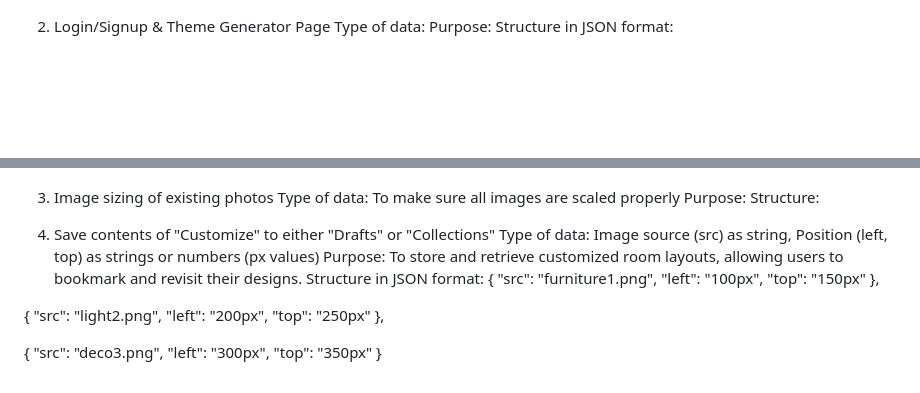
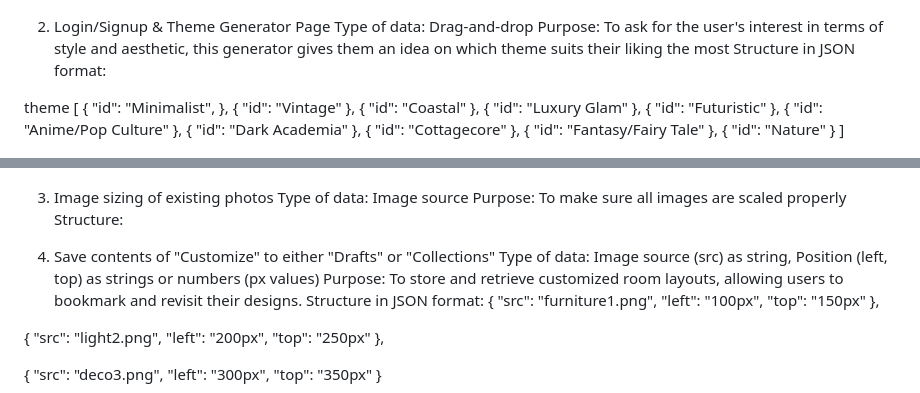
Before and after one commit to amge0/q3-project-geonanga-mamaril, a Markdown page: readme.md, 2 parts joined by grey strips. Drawn GitHub-style; blank space fills up the shorter version.

```diff
--- a/readme.md
+++ b/readme.md
@@ -22,15 +22,48 @@ about_us {
 ![](About.png)
 
 2. Login/Signup & Theme Generator Page
-Type of data:
-Purpose:
+Type of data: Drag-and-drop
+Purpose: To ask for the user's interest in terms of style and aesthetic, this generator gives them an idea on which theme suits their liking the most
 Structure in JSON format:
+
+theme [
+{
+"id": "Minimalist",
+},
+{
+"id": "Vintage"
+},
+{
+"id": "Coastal"
+},
+{
+"id": "Luxury Glam"
+},
+{
+"id": "Futuristic"
+},
+{
+"id": "Anime/Pop Culture"
+},
+{
+"id": "Dark Academia"
+},
+{
+"id": "Cottagecore"
+},
+{
+"id": "Fantasy/Fairy Tale"
+},
+{
+"id": "Nature"
+}
+]
 
 ![](LoginSignupTheme.png)
 
 3. Image sizing of existing photos
-Type of data: To make sure all images are scaled properly
-Purpose:
+Type of data: Image source
+Purpose: To make sure all images are scaled properly
 Structure:
 
 5. Save contents of "Customize" to either "Drafts" or "Collections"
```
